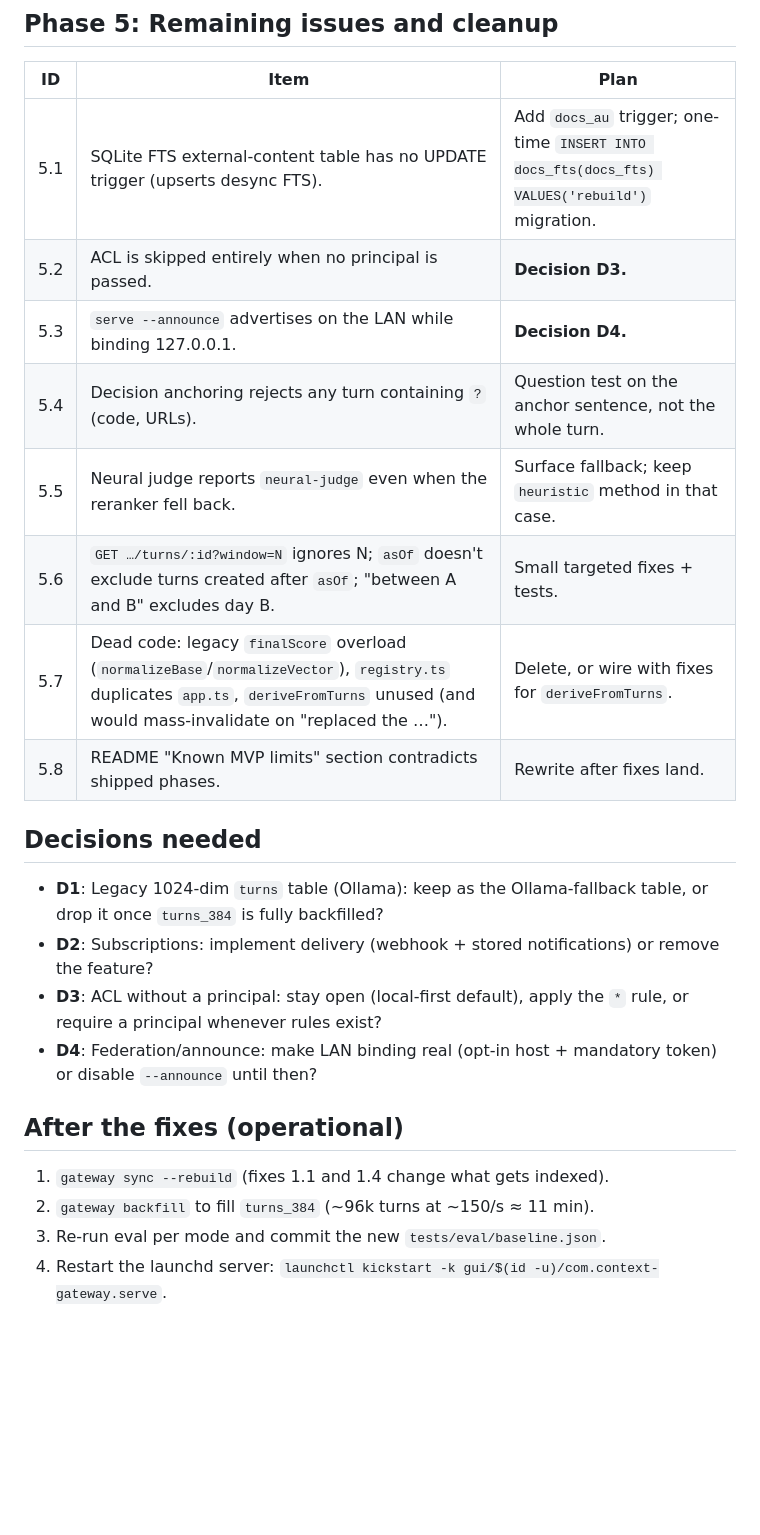
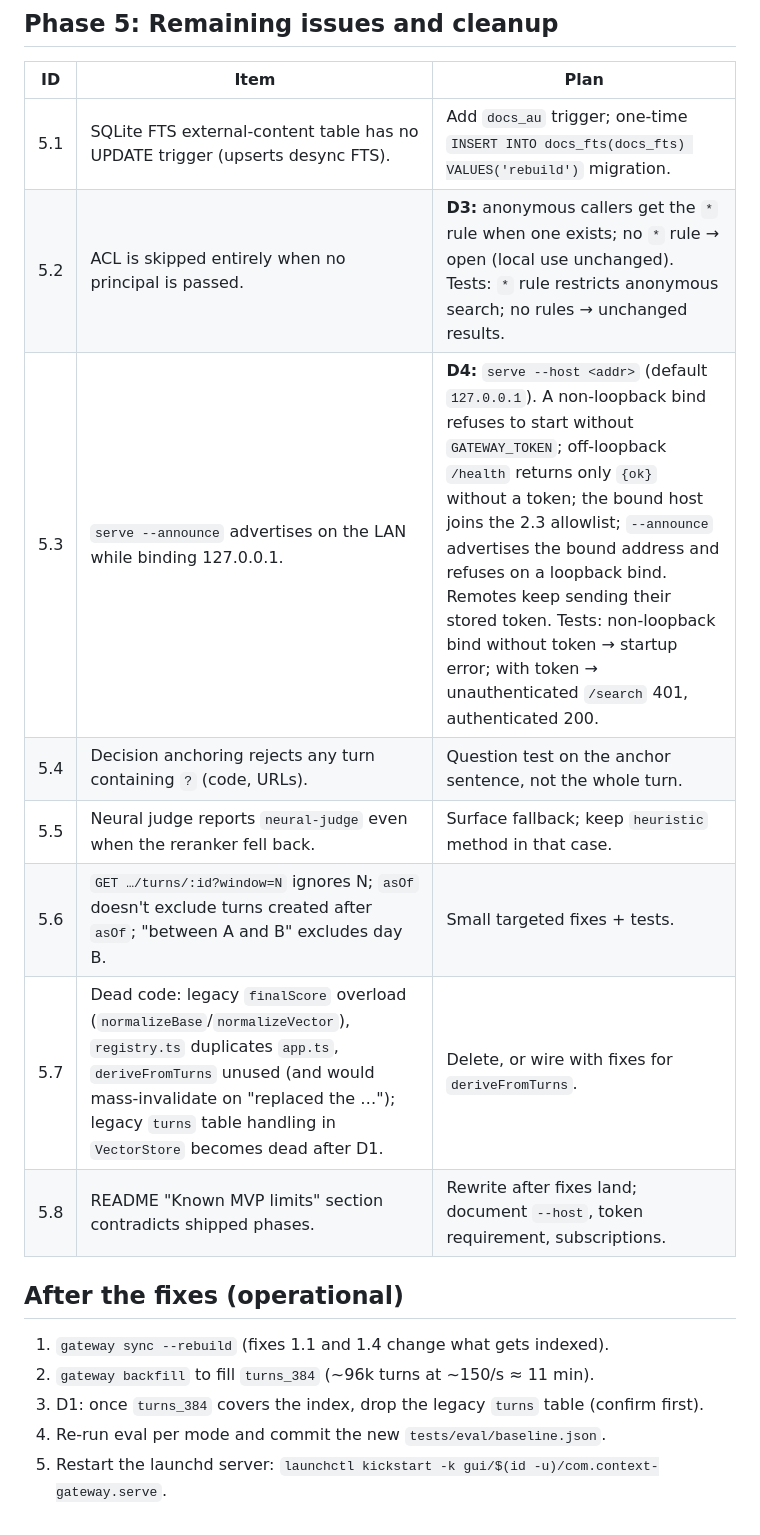
Before and after one commit to 20023136kelyan/agent-context-gateway, a Markdown page: REVIEW_FIX_PLAN.md, the part around one of its changes. Drawn GitHub-style; blank space fills up the shorter version.

Commit message:
Record fix-plan decisions D1-D4
Drop legacy vectors after backfill, implement subscription delivery,
apply the '*' ACL rule to anonymous callers, add opt-in LAN serving
with a mandatory token.

Co-Authored-By: Claude Opus 5 <noreply@anthropic.com>

```diff
--- a/REVIEW_FIX_PLAN.md
+++ b/REVIEW_FIX_PLAN.md
@@ -60,24 +67,18 @@ Measure first: `npm run eval -- --mode hybrid` latency (p50/p95) before Phase 4
 | ID | Item | Plan |
 |---|---|---|
 | 5.1 | SQLite FTS external-content table has no UPDATE trigger (upserts desync FTS). | Add `docs_au` trigger; one-time `INSERT INTO docs_fts(docs_fts) VALUES('rebuild')` migration. |
-| 5.2 | ACL is skipped entirely when no principal is passed. | **Decision D3.** |
-| 5.3 | `serve --announce` advertises on the LAN while binding 127.0.0.1. | **Decision D4.** |
+| 5.2 | ACL is skipped entirely when no principal is passed. | **D3:** anonymous callers get the `*` rule when one exists; no `*` rule → open (local use unchanged). Tests: `*` rule restricts anonymous search; no rules → unchanged results. |
+| 5.3 | `serve --announce` advertises on the LAN while binding 127.0.0.1. | **D4:** `serve --host <addr>` (default `127.0.0.1`). A non-loopback bind refuses to start without `GATEWAY_TOKEN`; off-loopback `/health` returns only `{ok}` without a token; the bound host joins the 2.3 allowlist; `--announce` advertises the bound address and refuses on a loopback bind. Remotes keep sending their stored token. Tests: non-loopback bind without token → startup error; with token → unauthenticated `/search` 401, authenticated 200. |
 | 5.4 | Decision anchoring rejects any turn containing `?` (code, URLs). | Question test on the anchor sentence, not the whole turn. |
 | 5.5 | Neural judge reports `neural-judge` even when the reranker fell back. | Surface fallback; keep `heuristic` method in that case. |
 | 5.6 | `GET …/turns/:id?window=N` ignores N; `asOf` doesn't exclude turns created after `asOf`; "between A and B" excludes day B. | Small targeted fixes + tests. |
-| 5.7 | Dead code: legacy `finalScore` overload (`normalizeBase`/`normalizeVector`), `registry.ts` duplicates `app.ts`, `deriveFromTurns` unused (and would mass-invalidate on "replaced the …"). | Delete, or wire with fixes for `deriveFromTurns`. |
-| 5.8 | README "Known MVP limits" section contradicts shipped phases. | Rewrite after fixes land. |
-
-## Decisions needed
-
-- **D1**: Legacy 1024-dim `turns` table (Ollama): keep as the Ollama-fallback table, or drop it once `turns_384` is fully backfilled?
-- **D2**: Subscriptions: implement delivery (webhook + stored notifications) or remove the feature?
-- **D3**: ACL without a principal: stay open (local-first default), apply the `*` rule, or require a principal whenever rules exist?
-- **D4**: Federation/announce: make LAN binding real (opt-in host + mandatory token) or disable `--announce` until then?
+| 5.7 | Dead code: legacy `finalScore` overload (`normalizeBase`/`normalizeVector`), `registry.ts` duplicates `app.ts`, `deriveFromTurns` unused (and would mass-invalidate on "replaced the …"); legacy `turns` table handling in `VectorStore` becomes dead after D1. | Delete, or wire with fixes for `deriveFromTurns`. |
+| 5.8 | README "Known MVP limits" section contradicts shipped phases. | Rewrite after fixes land; document `--host`, token requirement, subscriptions. |
 
 ## After the fixes (operational)
 
 1. `gateway sync --rebuild` (fixes 1.1 and 1.4 change what gets indexed).
 2. `gateway backfill` to fill `turns_384` (~96k turns at ~150/s ≈ 11 min).
-3. Re-run eval per mode and commit the new `tests/eval/baseline.json`.
-4. Restart the launchd server: `launchctl kickstart -k gui/$(id -u)/com.context-gateway.serve`.
+3. D1: once `turns_384` covers the index, drop the legacy `turns` table (confirm first).
+4. Re-run eval per mode and commit the new `tests/eval/baseline.json`.
+5. Restart the launchd server: `launchctl kickstart -k gui/$(id -u)/com.context-gateway.serve`.
```
Also changed, not shown: other parts of REVIEW_FIX_PLAN.md (+9 -2 lines).
